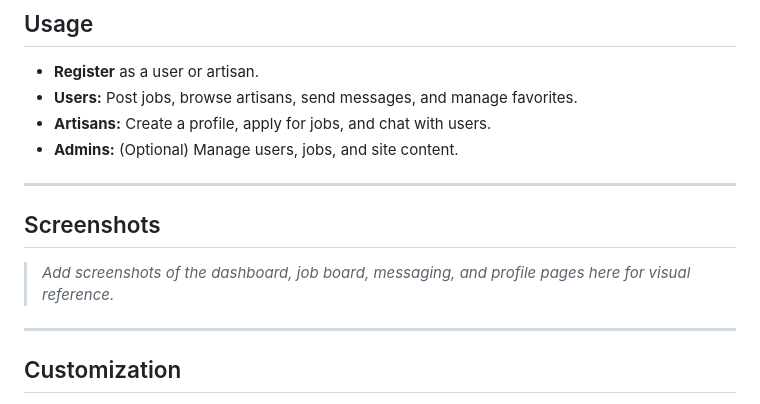
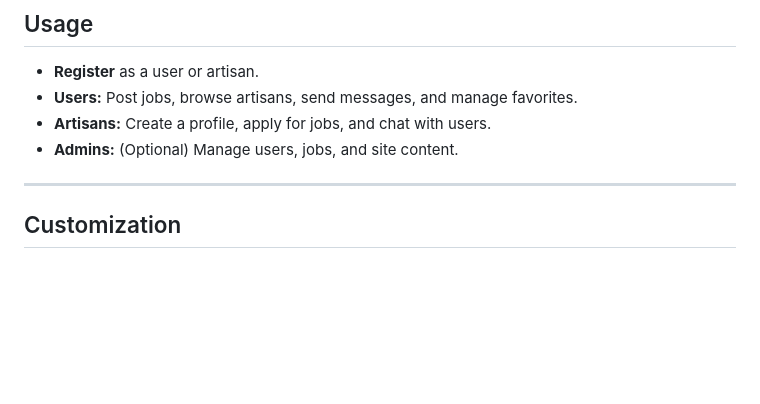
Before and after one commit to Ojenoba/Handyverse, a Markdown page: README.md, the part around the change. Rendered like a GitHub page; blank space fills up the shorter version.

```diff
--- a/README.md
+++ b/README.md
@@ -106,11 +106,6 @@ Handyverse is a modern, interactive web platform that connects users with skille
 
 ---
 
-## Screenshots
-
-> _Add screenshots of the dashboard, job board, messaging, and profile pages here for visual reference._
-
----
 
 ## Customization
 
```
